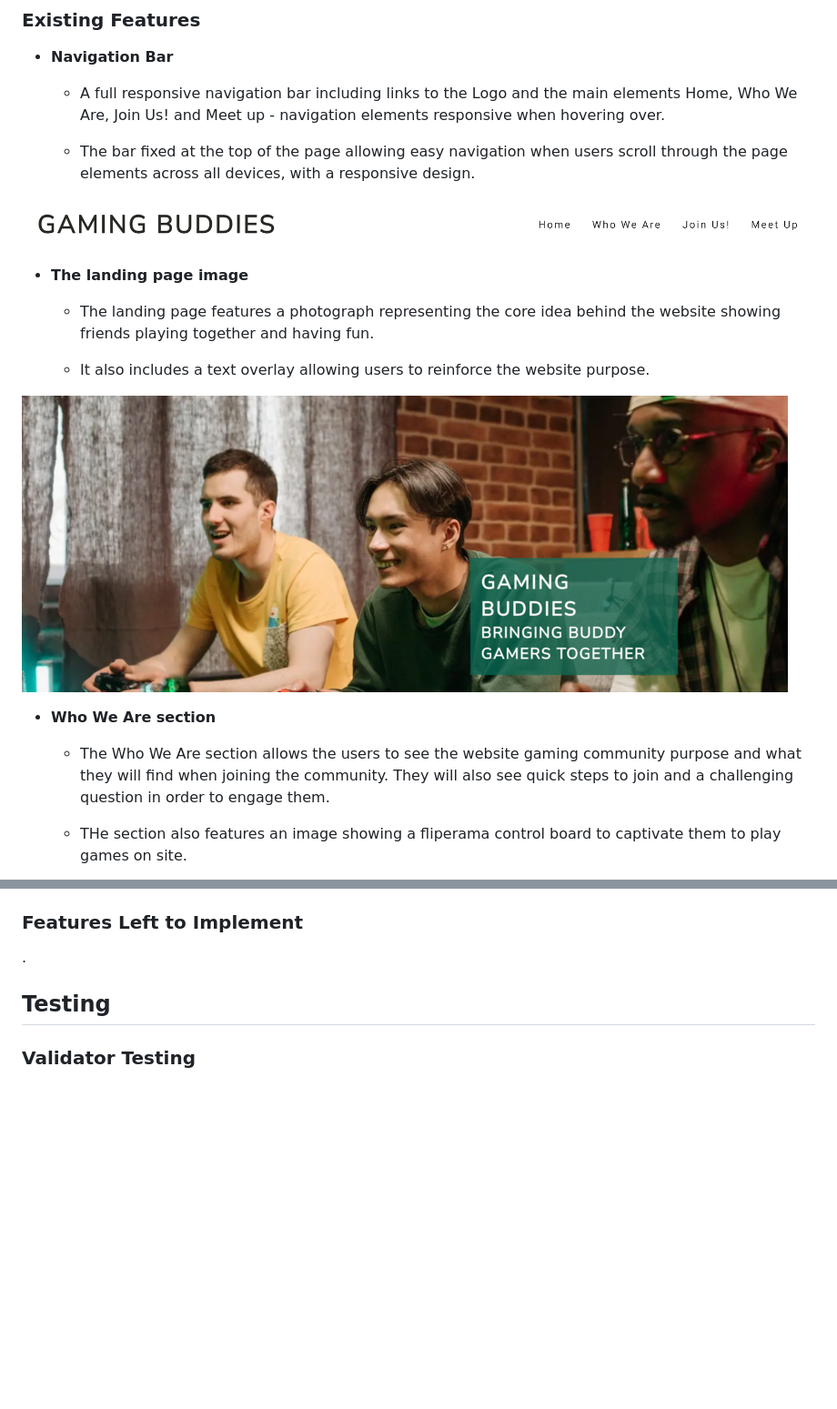
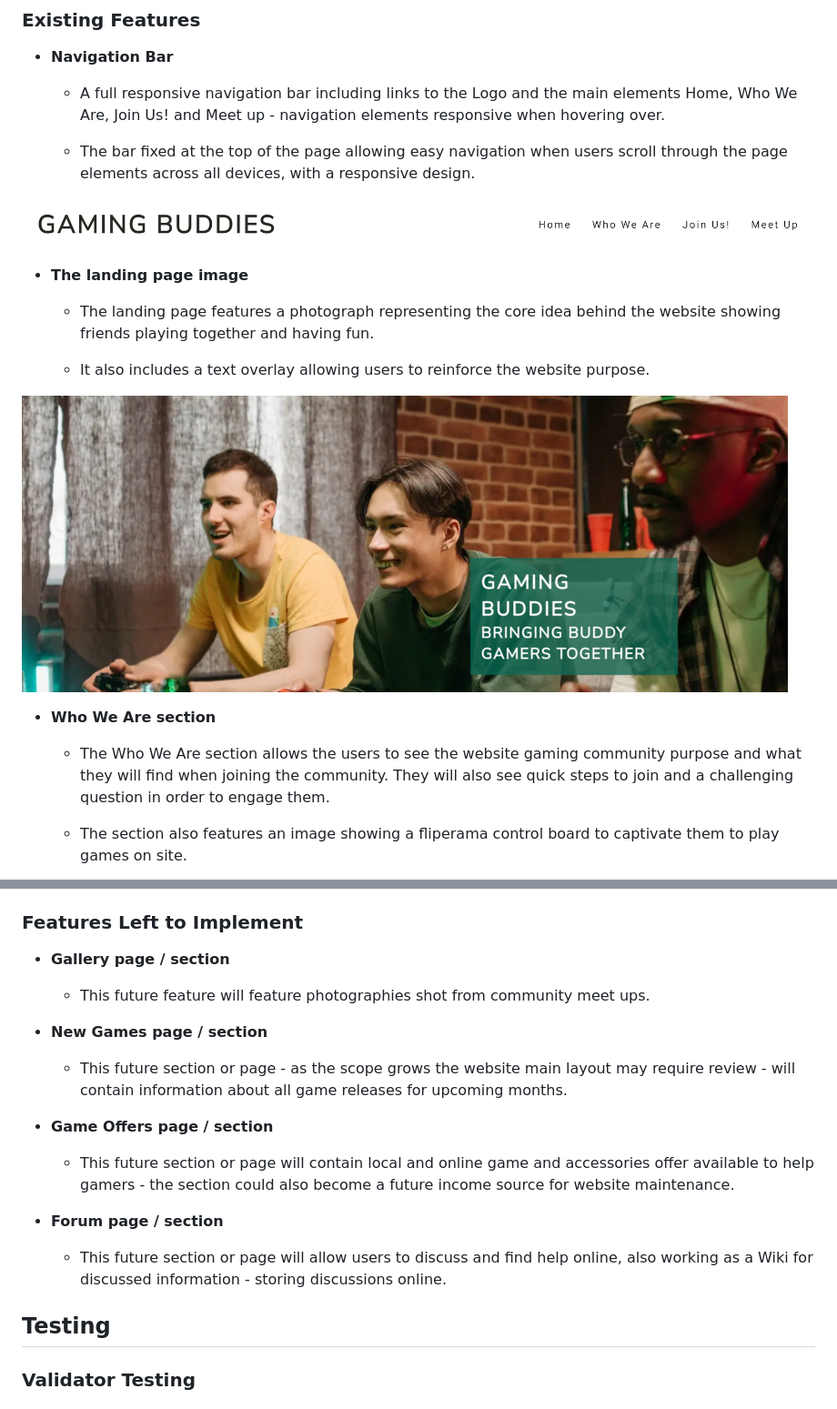
Before and after one commit to jpgenari/gaming-buddies, a Markdown page: README.md, 2 parts joined by grey strips. Shown at 91% size. Rendered like a GitHub page; blank space fills up the shorter version.

```diff
--- a/README.md
+++ b/README.md
@@ -18,7 +18,7 @@ We do value our online gaming buddies, however, we also want to meet out buddies
 
   - The bar fixed at the top of the page allowing easy navigation when users scroll through the page elements across all devices, with a responsive design.
 
-![Logo and Nav Bar](https://github.com/jpgenari/gaming-buddies/blob/main/assets/images/gaming-buddies-logo-and-nav.png)
+![Logo and Nav Bar](/assets/images/gaming-buddies-logo-and-nav.png)
 
 - __The landing page image__
 
@@ -26,11 +26,11 @@ We do value our online gaming buddies, however, we also want to meet out buddies
 
   - It also includes a text overlay allowing users to reinforce the website purpose.
 
-![Landing Page](https://github.com/jpgenari/gaming-buddies/blob/main/assets/images/gaming-buddies-hero-image.png)
+![Landing Page](/assets/images/gaming-buddies-hero-image.png)
 
 - __Who We Are section__
 
   - The Who We Are section allows the users to see the website gaming community purpose and what they will find when joining the community. They will also see quick steps to join and a challenging question in order to engage them.
 
-  - THe section also features an image showing a fliperama control board to captivate them to play games on site.
+  - The section also features an image showing a fliperama control board to captivate them to play games on site.
 
@@ -38,7 +64,21 @@ We do value our online gaming buddies, however, we also want to meet out buddies
 
 ### Features Left to Implement
 
-.
+- __Gallery page / section__
+
+    - This future feature will feature photographies shot from community meet ups.
+
+- __New Games page / section__
+
+    - This future section or page - as the scope grows the website main layout may require review - will contain information about all game releases for upcoming months.
+
+- __Game Offers page / section__
+
+    - This future section or page will contain local and online game and accessories offer available to help gamers - the section could also become a future income source for website maintenance.
+
+- __Forum page / section__
+
+    - This future section or page will allow users to discuss and find help online, also working as a Wiki for discussed information - storing discussions online.
 
 ## Testing
 
```
Also changed, not shown: other parts of README.md (+27 -1 lines), assets/images/gaming-buddies-footer.png (added), assets/images/gaming-buddies-meet-up.png (added), assets/images/gaming-buddies-want-to-joinus.png (added), 1 other file.
